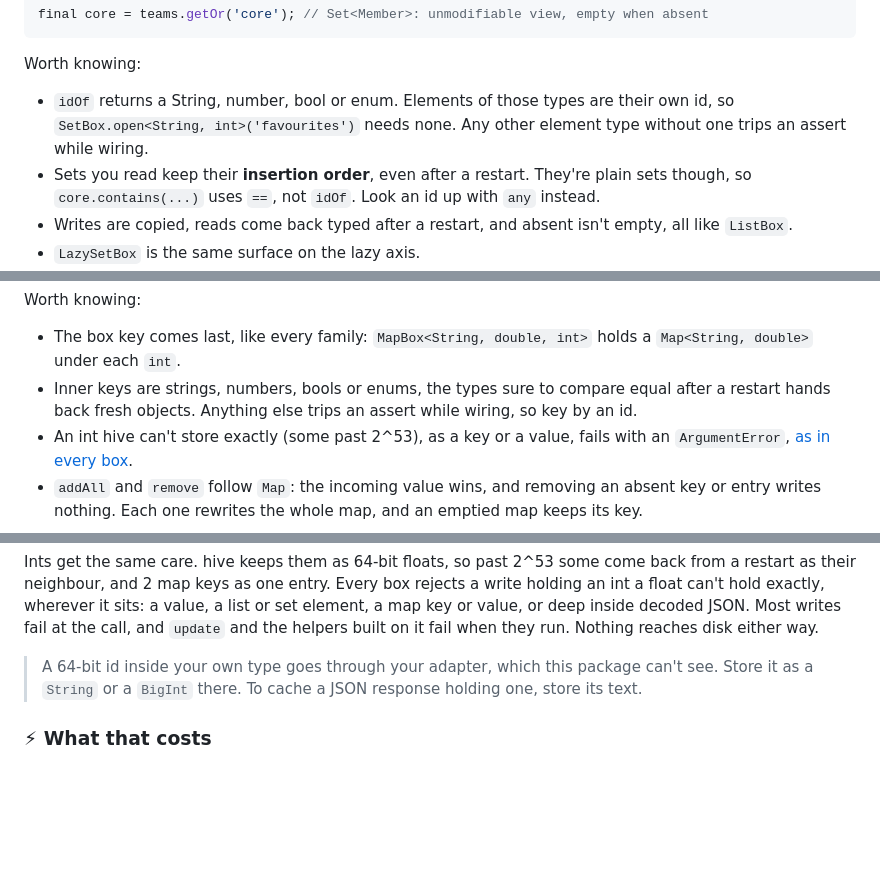
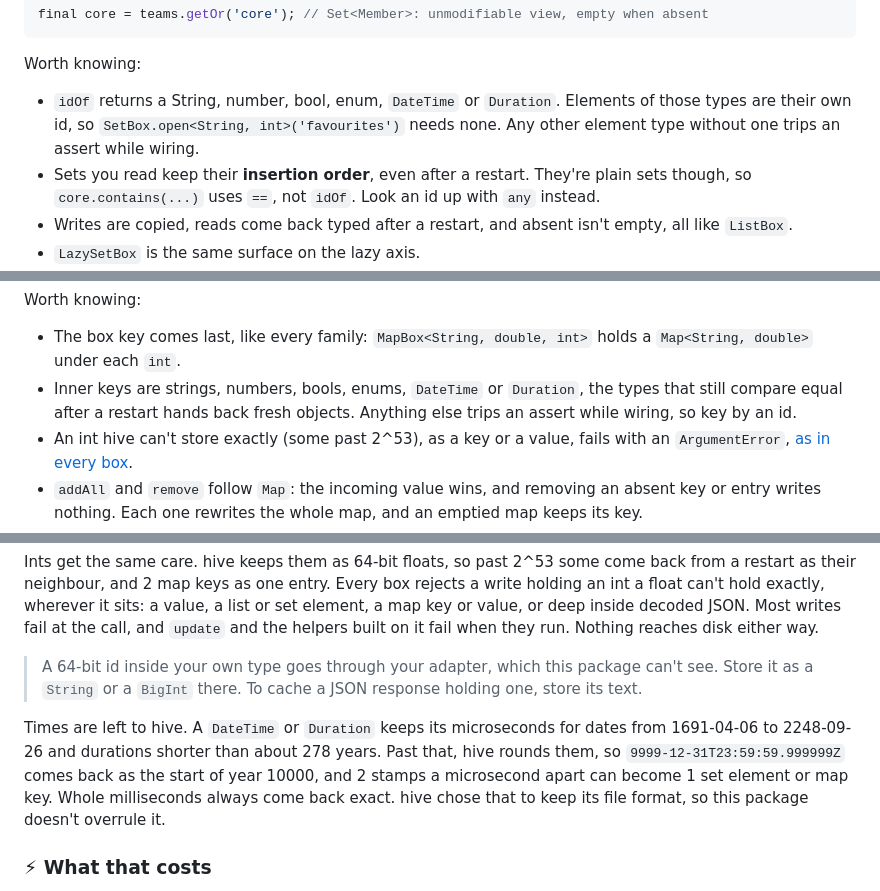
Before and after one commit to LahaLuhem/hive_box_manager, a Markdown page: README.md, 3 parts joined by grey strips. Rendered like a GitHub page; folded sections open; blank space fills up the shorter version.

Commit message:
docs: [#40] time precision and restart-safe types

```diff
--- a/README.md
+++ b/README.md
@@ -318,9 +318,9 @@ final core = teams.getOr('core'); // Set<Member>: unmodifiable view, empty when
 
 Worth knowing:
 
-- `idOf` returns a String, number, bool or enum. Elements of those types are their own id, so
-  `SetBox.open<String, int>('favourites')` needs none. Any other element type without one trips an
-  assert while wiring.
+- `idOf` returns a String, number, bool, enum, `DateTime` or `Duration`. Elements of those types are
+  their own id, so `SetBox.open<String, int>('favourites')` needs none. Any other element type
+  without one trips an assert while wiring.
 - Sets you read keep their **insertion order**, even after a restart. They're plain sets though, so
   `core.contains(...)` uses `==`, not `idOf`. Look an id up with `any` instead.
 - Writes are copied, reads come back typed after a restart, and absent isn't empty, all like
@@ -353,8 +353,9 @@ Worth knowing:
 
 - The box key comes last, like every family: `MapBox<String, double, int>` holds a
   `Map<String, double>` under each `int`.
-- Inner keys are strings, numbers, bools or enums, the types sure to compare equal after a
-  restart hands back fresh objects. Anything else trips an assert while wiring, so key by an id.
+- Inner keys are strings, numbers, bools, enums, `DateTime` or `Duration`, the types that still
+  compare equal after a restart hands back fresh objects. Anything else trips an assert while
+  wiring, so key by an id.
 - An int hive can't store exactly (some past 2^53), as a key or a value, fails with an
   `ArgumentError`, [as in every box](#-safer-than-raw-hive-at-near-native-speed).
 - `addAll` and `remove` follow `Map`: the incoming value wins, and removing an absent key or entry
@@ -509,6 +510,12 @@ fail when they run. Nothing reaches disk either way.
 > A 64-bit id inside your own type goes through your adapter, which this package can't see. Store
 > it as a `String` or a `BigInt` there. To cache a JSON response holding one, store its text.
 
+Times are left to hive. A `DateTime` or `Duration` keeps its microseconds for dates from 1691-04-06
+to 2248-09-26 and durations shorter than about 278 years. Past that, hive rounds them, so
+`9999-12-31T23:59:59.999999Z` comes back as the start of year 10000, and 2 stamps a microsecond
+apart can become 1 set element or map key. Whole milliseconds always come back exact. hive chose
+that to keep its file format, so this package doesn't overrule it.
+
 ### ⚡ What that costs
 
 There is no single number, and any package that gives you one is quoting the surface that flattered
```
Also changed, not shown: APPENDIX.md (+15 -8 lines).
